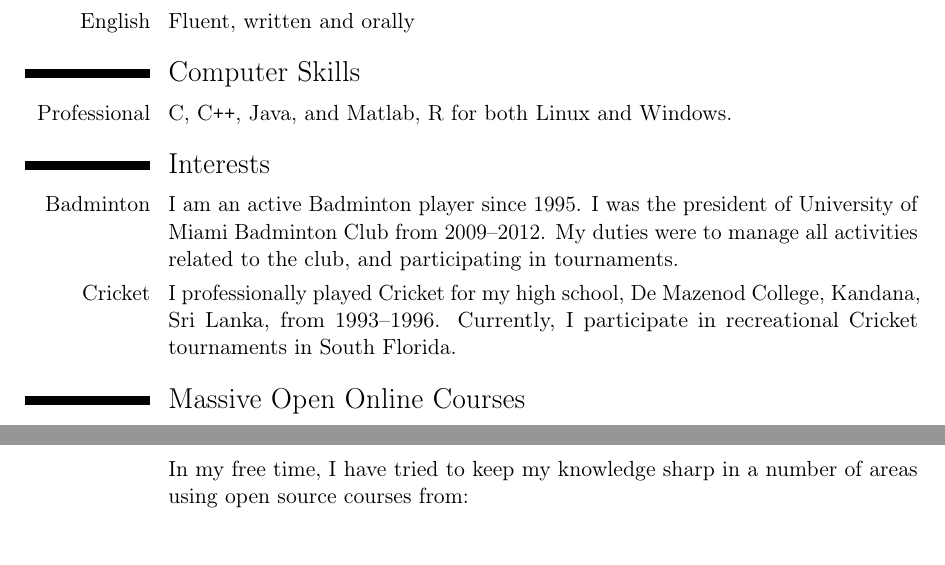
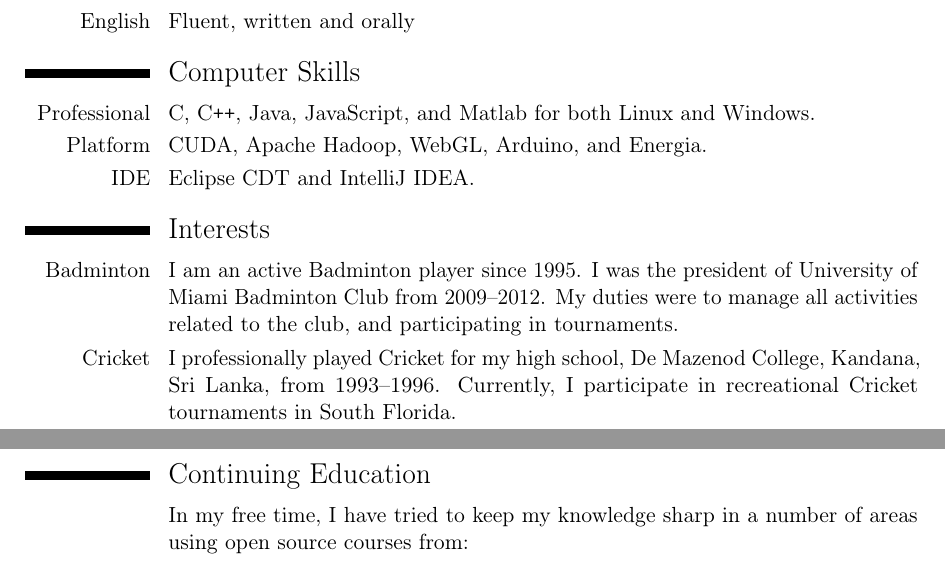
Before and after one commit to samindaa/saminda_abeyruwan_cv, a LaTeX CV (saminda_abeyruwan_cv_template.tex): two parts of pages 6 and 7 of 7, joined at a grey line, cut so that both start at the same text. Compiled offline with pdfLaTeX.

Commit message:
changes:

```diff
--- a/saminda_abeyruwan_cv_template.tex
+++ b/saminda_abeyruwan_cv_template.tex
@@ -219,7 +219,9 @@ applications and rational agents on microcontrollers that sense and actuate usin
 %\cvdoubleitem{Professional}{C, C\texttt{++}, Java, and Matlab software developer in Linux and Windows.}{}{}
 %\cvdoubleitem{category 2}{XXX, YYY, ZZZ}{category 5}{XXX, YYY, ZZZ}
 %\cvdoubleitem{category 3}{XXX, YYY, ZZZ}{category 6}{XXX, YYY, ZZZ}
-\cvitem{Professional}{C, C\texttt{++}, Java, and Matlab, R for both Linux and Windows.}
+\cvitem{Professional}{C, C\texttt{++}, Java, JavaScript, and Matlab for both Linux and Windows.}
+\cvitem{Platform}{CUDA, Apache Hadoop, WebGL, Arduino, and Energia.}
+\cvitem{IDE}{Eclipse CDT and IntelliJ IDEA.}
 
 \section{Interests}
 \cvitem{Badminton}{I am an active Badminton player since 1995. I was the president of University of
@@ -231,7 +233,7 @@ participate in recreational Cricket tournaments in South Florida.}
 %\cvitem{hobby 2}{Description}
 %\cvitem{hobby 3}{Description}
 
-\section{Massive Open Online Courses}
+\section{Continuing Education}
 \cvitem{}{In my free time, I have tried to keep my knowledge sharp in a number of areas using open
 source courses from:}
 \cvitem{coursera.org}{Machine Learning (Stanford University), Neural Networks for Machine
```
